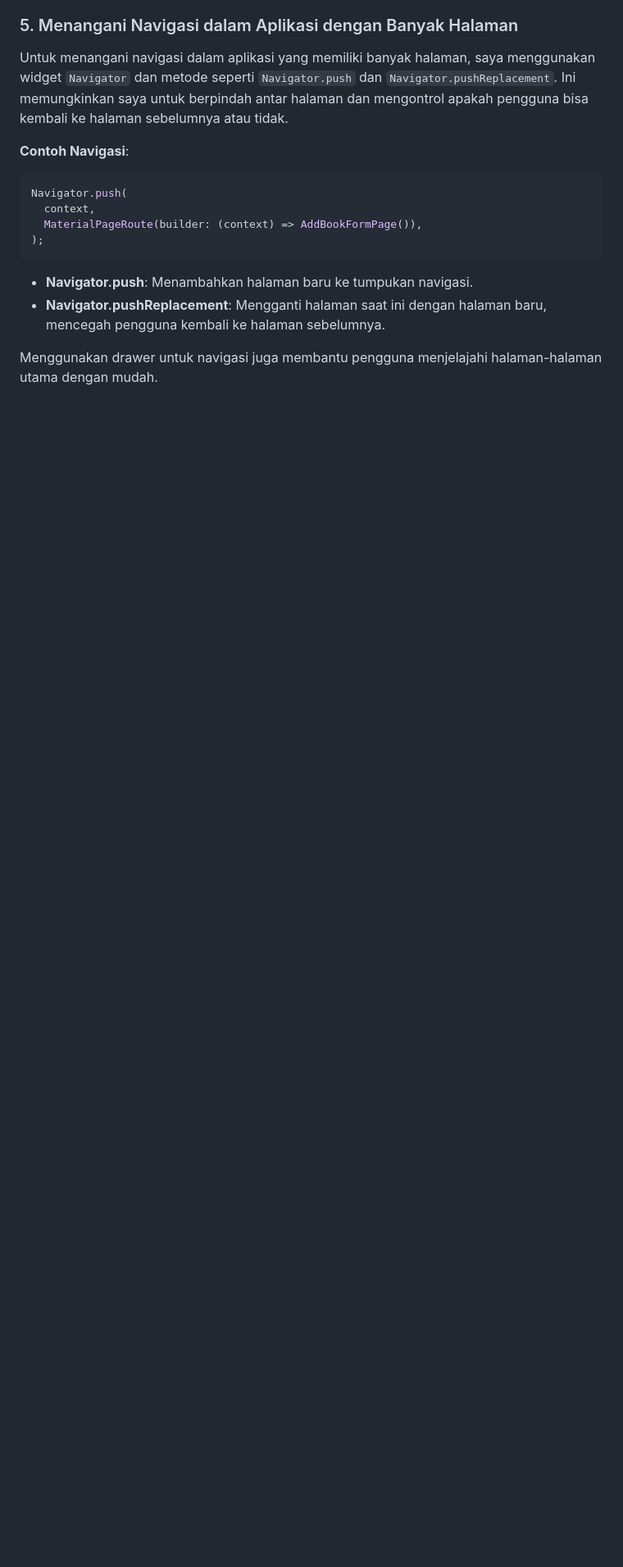
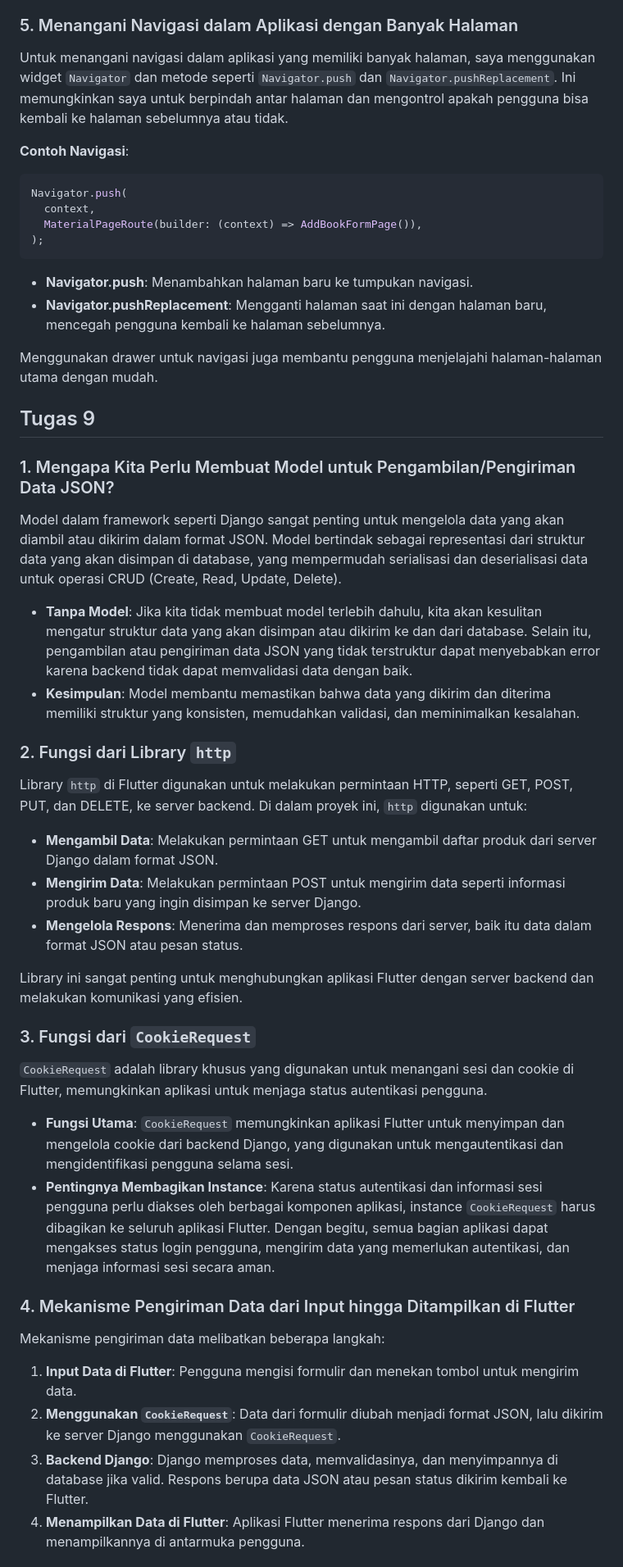
Before and after one commit to KoecengDaun/book-nest-online-store-mobile, a Markdown page: README.md, the part around one of its changes. Shown at 82% size. Rendered like a GitHub page; blank space fills up the shorter version.

Commit message:
Selesai Tugas 9

```diff
--- a/README.md
+++ b/README.md
@@ -144,3 +144,32 @@ Navigator.push(
 - **Navigator.pushReplacement**: Mengganti halaman saat ini dengan halaman baru, mencegah pengguna kembali ke halaman sebelumnya.
 
 Menggunakan drawer untuk navigasi juga membantu pengguna menjelajahi halaman-halaman utama dengan mudah.
+
+## Tugas 9
+
+### 1. Mengapa Kita Perlu Membuat Model untuk Pengambilan/Pengiriman Data JSON?
+Model dalam framework seperti Django sangat penting untuk mengelola data yang akan diambil atau dikirim dalam format JSON. Model bertindak sebagai representasi dari struktur data yang akan disimpan di database, yang mempermudah serialisasi dan deserialisasi data untuk operasi CRUD (Create, Read, Update, Delete).
+
+- **Tanpa Model**: Jika kita tidak membuat model terlebih dahulu, kita akan kesulitan mengatur struktur data yang akan disimpan atau dikirim ke dan dari database. Selain itu, pengambilan atau pengiriman data JSON yang tidak terstruktur dapat menyebabkan error karena backend tidak dapat memvalidasi data dengan baik.
+- **Kesimpulan**: Model membantu memastikan bahwa data yang dikirim dan diterima memiliki struktur yang konsisten, memudahkan validasi, dan meminimalkan kesalahan.
+
+### 2. Fungsi dari Library `http`
+Library `http` di Flutter digunakan untuk melakukan permintaan HTTP, seperti GET, POST, PUT, dan DELETE, ke server backend. Di dalam proyek ini, `http` digunakan untuk:
+- **Mengambil Data**: Melakukan permintaan GET untuk mengambil daftar produk dari server Django dalam format JSON.
+- **Mengirim Data**: Melakukan permintaan POST untuk mengirim data seperti informasi produk baru yang ingin disimpan ke server Django.
+- **Mengelola Respons**: Menerima dan memproses respons dari server, baik itu data dalam format JSON atau pesan status.
+
+Library ini sangat penting untuk menghubungkan aplikasi Flutter dengan server backend dan melakukan komunikasi yang efisien.
+
+### 3. Fungsi dari `CookieRequest`
+`CookieRequest` adalah library khusus yang digunakan untuk menangani sesi dan cookie di Flutter, memungkinkan aplikasi untuk menjaga status autentikasi pengguna.
+- **Fungsi Utama**: `CookieRequest` memungkinkan aplikasi Flutter untuk menyimpan dan mengelola cookie dari backend Django, yang digunakan untuk mengautentikasi dan mengidentifikasi pengguna selama sesi.
+- **Pentingnya Membagikan Instance**: Karena status autentikasi dan informasi sesi pengguna perlu diakses oleh berbagai komponen aplikasi, instance `CookieRequest` harus dibagikan ke seluruh aplikasi Flutter. Dengan begitu, semua bagian aplikasi dapat mengakses status login pengguna, mengirim data yang memerlukan autentikasi, dan menjaga informasi sesi secara aman.
+
+### 4. Mekanisme Pengiriman Data dari Input hingga Ditampilkan di Flutter
+Mekanisme pengiriman data melibatkan beberapa langkah:
+1. **Input Data di Flutter**: Pengguna mengisi formulir dan menekan tombol untuk mengirim data.
+2. **Menggunakan `CookieRequest`**: Data dari formulir diubah menjadi format JSON, lalu dikirim ke server Django menggunakan `CookieRequest`.
+3. **Backend Django**: Django memproses data, memvalidasinya, dan menyimpannya di database jika valid. Respons berupa data JSON atau pesan status dikirim kembali ke Flutter.
+4. **Menampilkan Data di Flutter**: Aplikasi Flutter menerima respons dari Django dan menampilkannya di antarmuka pengguna.
+
```
Also changed, not shown: other parts of README.md (+13 -0 lines).
